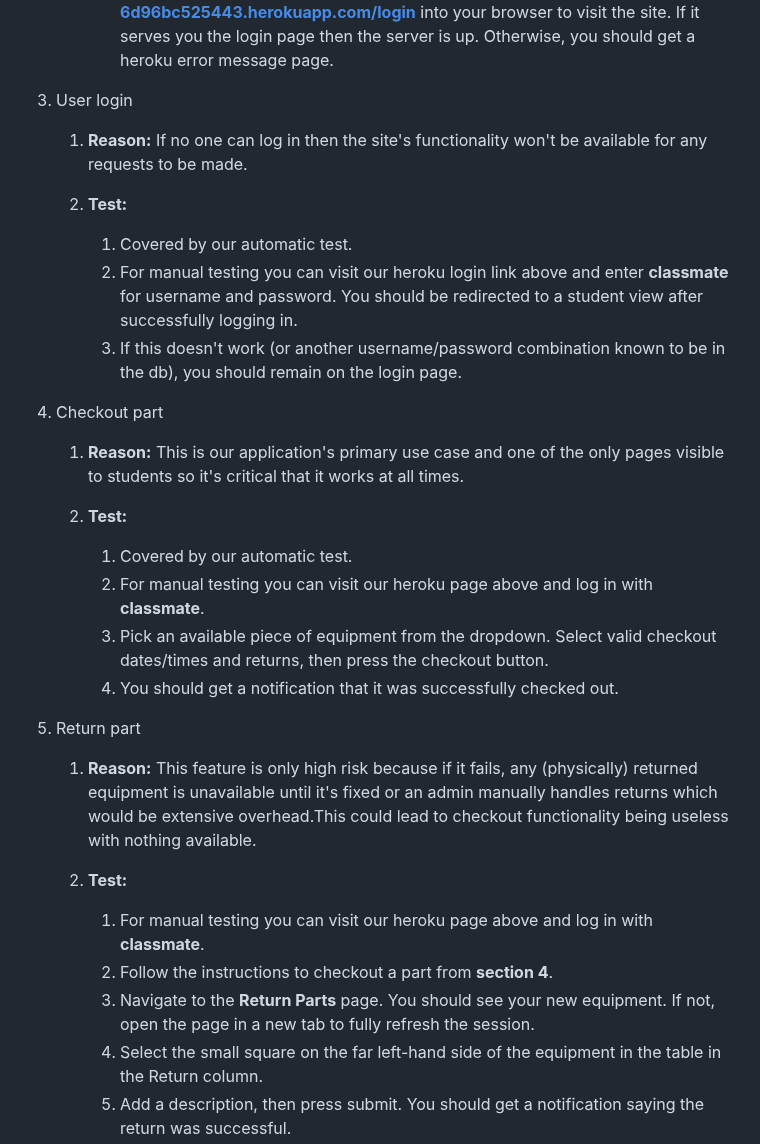
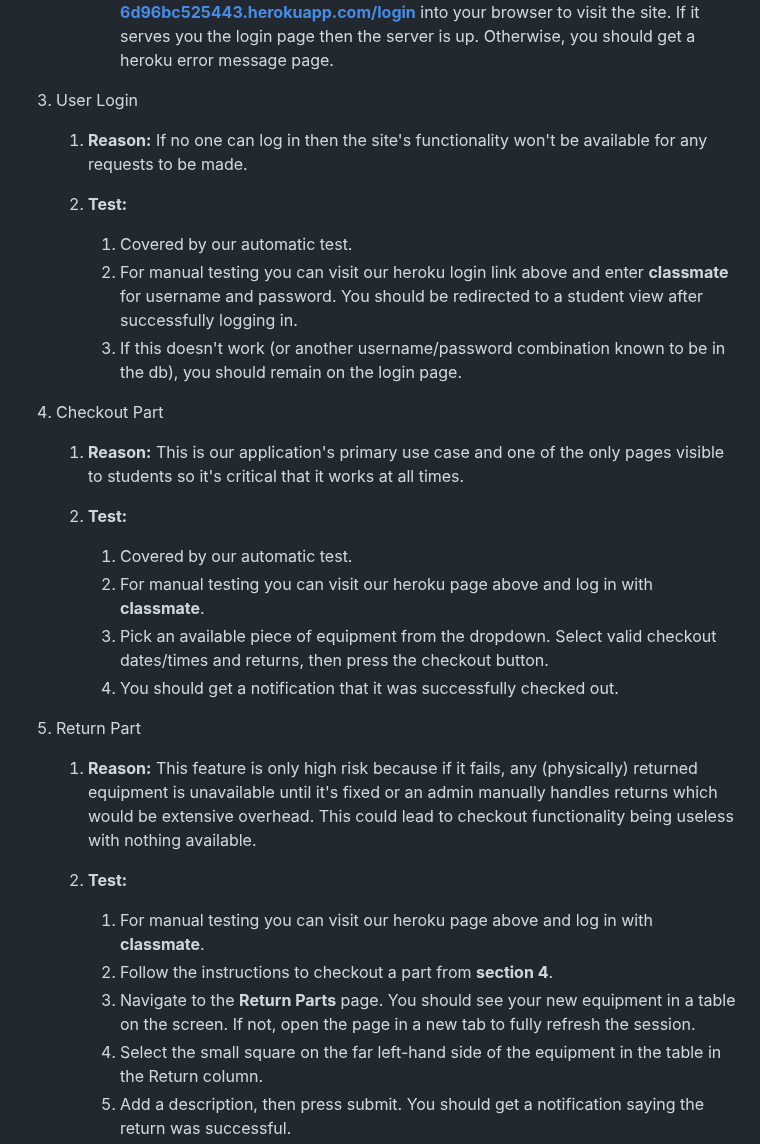
Before and after one commit to adamw1221/CS495-Lab-Inventory-Group-F, a Markdown page: test.md, the part around the change. Rendered like a GitHub page.

```diff
--- a/test.md
+++ b/test.md
@@ -33,7 +33,7 @@ Certain features have a bigger impact on our application's usefulness than other
         3. An error would return something like **HTTP/1.1 404 Not Found**
         4. You can also paste the link **https://lab-inventory-6d96bc525443.herokuapp.com/login** into your browser to  visit the site. If it serves you the login page then the server is up. Otherwise, you should get a heroku error message page.
 
-3. User login
+3. User Login
 
     1. **Reason:** If no one can log in then the site's functionality won't be available for any requests to be made.
 
@@ -42,7 +42,7 @@ Certain features have a bigger impact on our application's usefulness than other
         2. For manual testing you can visit our heroku login link above and enter **classmate** for username and password. You should be redirected to a student view after successfully logging in.
         3. If this doesn't work (or another username/password combination known to be in the db), you should remain on the login page.
 
-4. Checkout part
+4. Checkout Part
 
     1. **Reason:** This is our application's primary use case and one of the only pages visible to students so it's critical that it works at all times.
 
@@ -52,14 +52,14 @@ Certain features have a bigger impact on our application's usefulness than other
         3. Pick an available piece of equipment from the dropdown. Select valid checkout dates/times and returns, then press the checkout button.
         4. You should get a notification that it was successfully checked out.
 
-5. Return part
+5. Return Part
 
-    1. **Reason:** This feature is only high risk because if it fails, any (physically) returned equipment is unavailable until it's fixed or an admin manually handles returns which would be extensive overhead.This could lead to checkout functionality being useless with nothing available.
+    1. **Reason:** This feature is only high risk because if it fails, any (physically) returned equipment is unavailable until it's fixed or an admin manually handles returns which would be extensive overhead. This could lead to checkout functionality being useless with nothing available.
 
     2. **Test:**
         1. For manual testing you can visit our heroku page above and log in with **classmate**.
         2. Follow the instructions to checkout a part from **section 4**.
-        3. Navigate to the **Return Parts** page. You should see your new equipment. If not, open the page in a new tab to fully refresh the session.
+        3. Navigate to the **Return Parts** page. You should see your new equipment in a table on the screen. If not, open the page in a new tab to fully refresh the session.
         4. Select the small square on the far left-hand side of the equipment in the table in the Return column.
         5. Add a description, then press submit. You should get a notification saying the return was successful.
 
```
